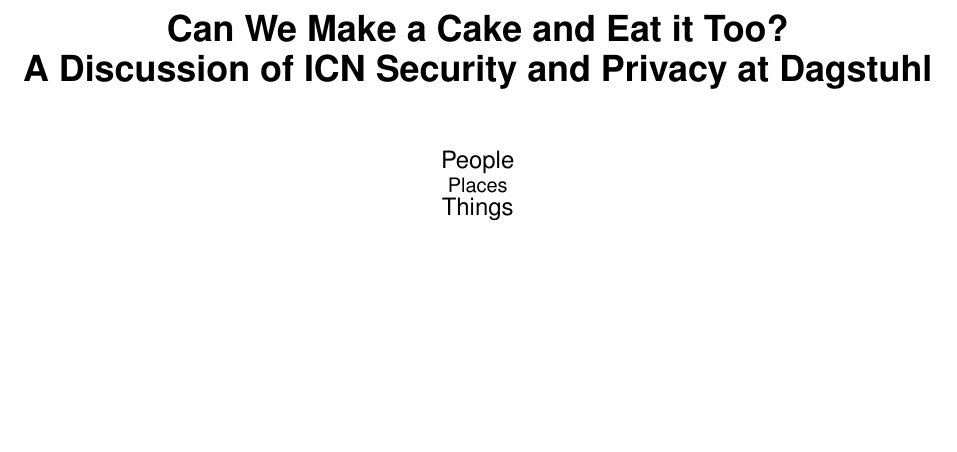
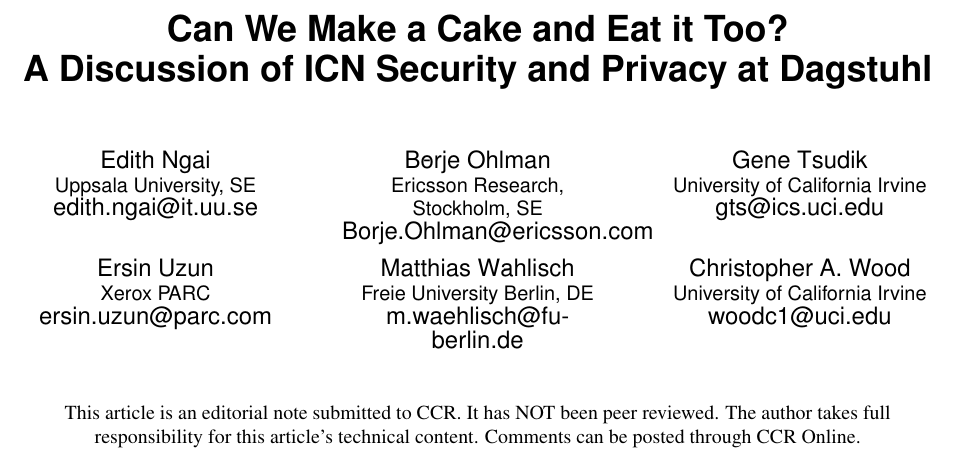
Before and after one commit to chris-wood/dagstuhl16-icn-privacy, a LaTeX paper (report/ccr/dagstuhl_16251.tex): part of page 1 of 7, cut so that both start at the same text, the shorter picture padded with empty space. Compiled offline with pdfLaTeX.

Commit message:
Starting to refactor the writeup

```diff
--- a/report/ccr/dagstuhl_16251.tex
+++ b/report/ccr/dagstuhl_16251.tex
@@ -13,6 +13,7 @@
 \usepackage{amssymb, framed, graphics}
 \usepackage{bytefield}
 \usepackage{todonotes}
+\usepackage{comment}
 \usepackage{algorithm}
 \usepackage{algpseudocode}
 \usepackage[group-separator={,}]{siunitx}
@@ -23,9 +24,13 @@
 \usepackage{cite}
 \usepackage{fancybox,fancyvrb}
 \usepackage{url}
+\usepackage{fancyhdr}
 \usepackage{framed}
 \usepackage{xspace}
 \usepackage{subfigure}
+\usepackage{tabularx}
+
+\pagestyle{fancy}
 
 \renewcommand{\algorithmicrequire}{\textbf{Input:}}
 \renewcommand{\algorithmicensure}{\textbf{Output:}}
@@ -43,12 +61,46 @@
 
 \title{Can We Make a Cake and Eat it Too? \\ A Discussion of ICN Security and Privacy at Dagstuhl}
 
-\numberofauthors{1}
+\numberofauthors{6}
 \author{
 \alignauthor
-People \\
-\affaddr{Places}\\
-\email{Things}
+Edith Ngai \\
+\affaddr{Uppsala University, SE}\\
+\email{edith.ngai@it.uu.se}
+\and
+\alignauthor
+B\"orje Ohlman \\
+\affaddr{Ericsson Research, Stockholm, SE}\\
+\email{Borje.Ohlman@ericsson.com }
+\and
+\alignauthor
+Gene Tsudik \\
+\affaddr{University of California Irvine}\\
+\email{gts@ics.uci.edu}
+\and
+\alignauthor
+Ersin Uzun \\
+\affaddr{Xerox PARC}\\
+\email{ersin.uzun@parc.com}
+\and
+\alignauthor
+Matthias W\"ahlisch \\
+\affaddr{Freie University Berlin, DE}\\
+\email{m.waehlisch@fu-berlin.de}
+\and
+\alignauthor
+Christopher A. Wood \\
+\affaddr{University of California Irvine}\\
+\email{woodc1@uci.edu}
+\end{tabular}
+\begin{tabular}{c}
+\begin{minipage}[t]{0.9\textwidth}%
+\begin{center}
+\vspace{11pt} {\normalsize This article is an editorial note submitted to CCR. It
+has NOT been peer reviewed. The author takes full responsibility for this
+article's technical content. Comments can be posted through CCR Online.}
+\end{center}
+\end{minipage}\tabularnewline
 }
 
 \maketitle
```
Also changed, not shown: report/ccr/oliver_feedback.txt (added, +19 -0 lines), report/ccr/dagstuhl_16251.tex (32 more changed lines).
